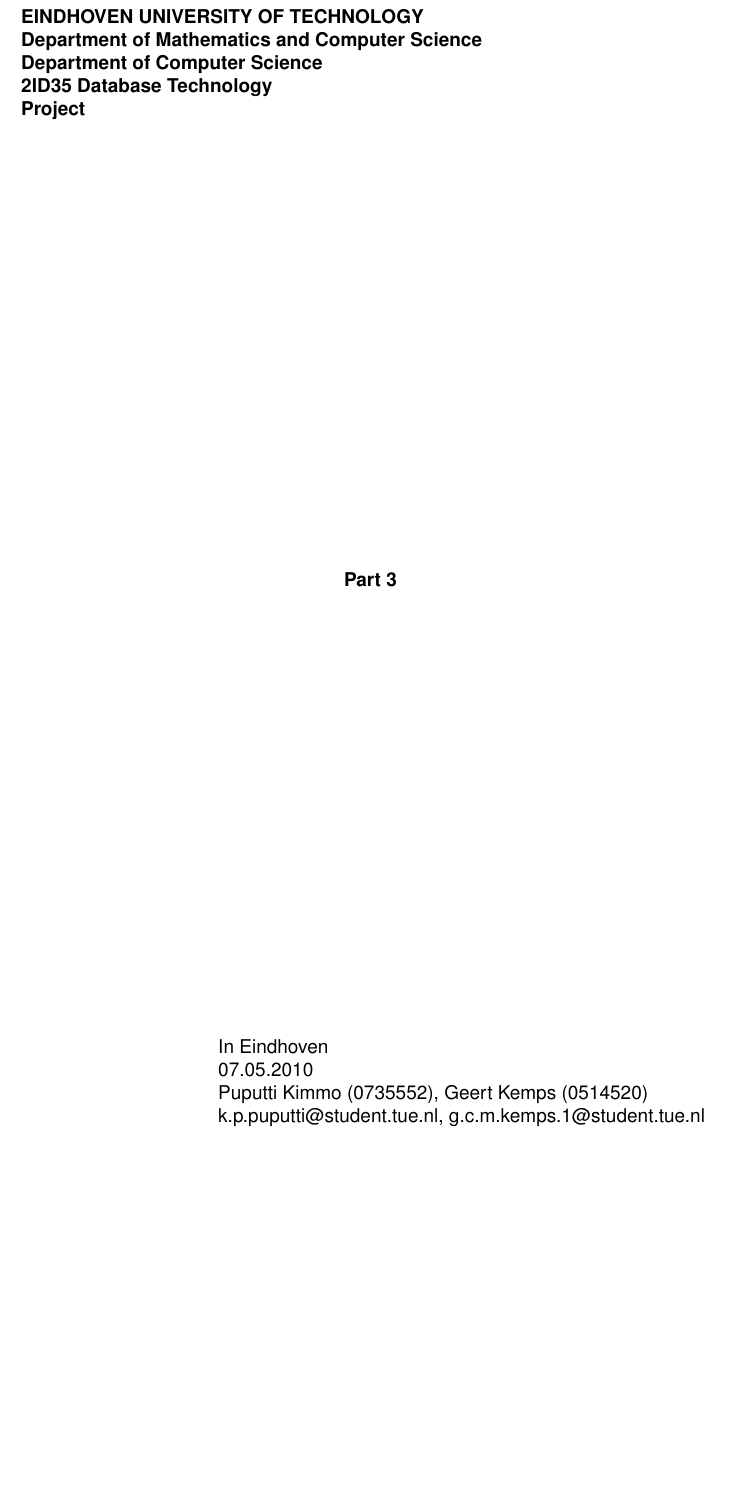
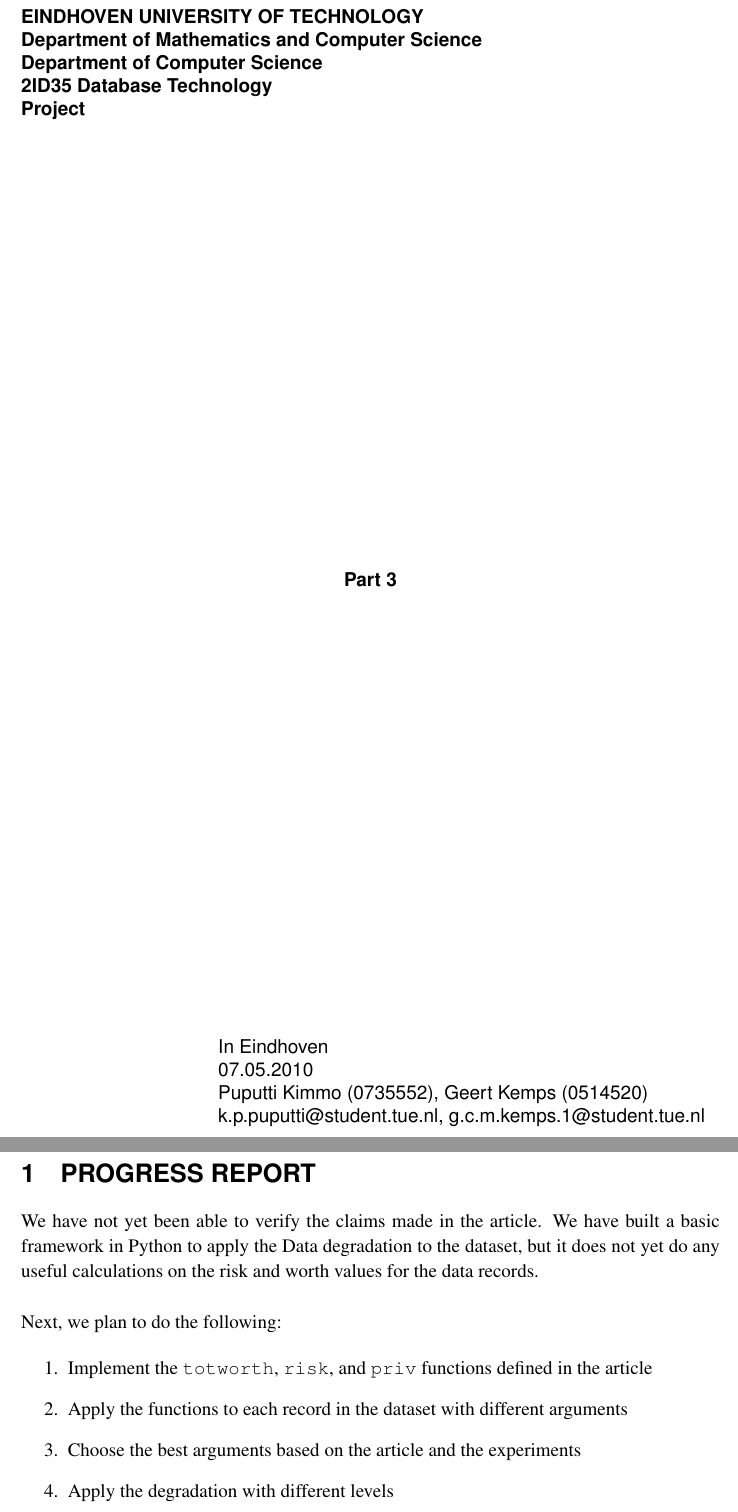
Before and after one commit to kpuputti/dbtech, a LaTeX document (doc/part3/dbtech-project-part3.tex): part of page 1 of 2 before the commit and two parts of pages 1 and 2 of 2 after it, the two joined at a grey line, cut so that both start at the same text, the shorter picture padded with empty space. Compiled offline with pdfLaTeX.

Commit message:
Wrote the progress report.

```diff
--- a/doc/part3/dbtech-project-part3.tex
+++ b/doc/part3/dbtech-project-part3.tex
@@ -126,6 +126,24 @@
 \setcounter{page}{1}
 \setstretch{1.1}
 
-\section{}
+\section{Progress report}
+
+We have not yet been able to verify the claims made in the article. We
+have built a basic framework in Python to apply the Data degradation
+to the dataset, but it does not yet do any useful calculations on the
+risk and worth values for the data records.\\
+
+Next, we plan to do the following:
 
 
+\begin{enumerate}
+
+\item Implement the {\tt totworth}, {\tt risk}, and {\tt priv}
+  functions defined in the article
+
+\item Apply the functions to each record in the dataset with different
+  arguments
+
+\item Choose the best arguments based on the article and the experiments
+
+\item Apply the degradation with different levels
@@ -132,2 +157,3 @@
+\end{enumerate}
 
 \end{document}
```
Also changed, not shown: doc/part3/dbtech-project-part3.tex (7 more changed lines).
